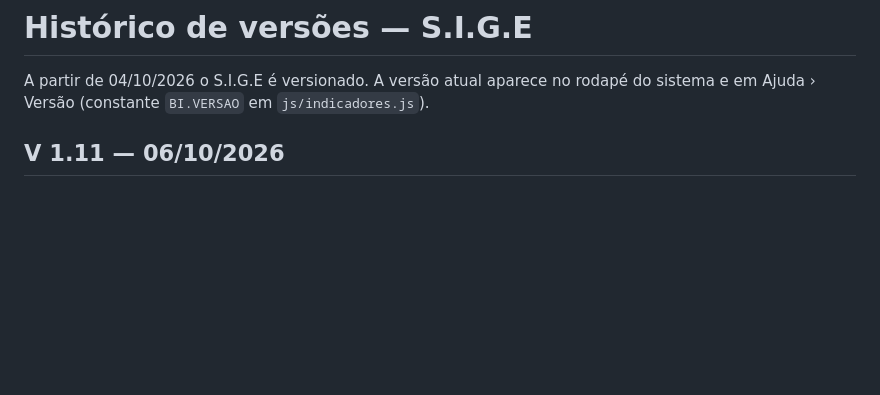
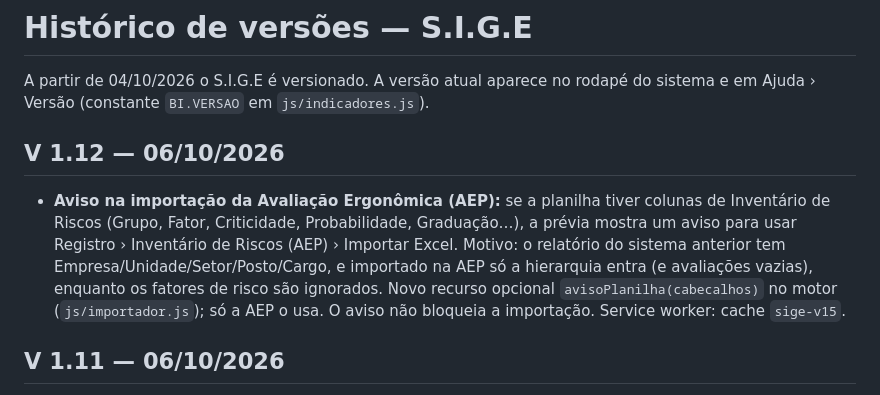
Before and after one commit to ComercialElevaLife/ElevaLife-Ergonomia, a Markdown page: docs/CHANGELOG.md, the part around the change. Drawn GitHub-style; blank space fills up the shorter version.

Commit message:
V 1.12: CHANGELOG

```diff
--- a/docs/CHANGELOG.md
+++ b/docs/CHANGELOG.md
@@ -1,6 +1,10 @@
 # Histórico de versões — S.I.G.E
 
 A partir de 04/10/2026 o S.I.G.E é versionado. A versão atual aparece no rodapé do sistema e em Ajuda › Versão (constante `BI.VERSAO` em `js/indicadores.js`).
+
+## V 1.12 — 06/10/2026
+
+- **Aviso na importação da Avaliação Ergonômica (AEP):** se a planilha tiver colunas de Inventário de Riscos (Grupo, Fator, Criticidade, Probabilidade, Graduação…), a prévia mostra um aviso para usar Registro › Inventário de Riscos (AEP) › Importar Excel. Motivo: o relatório do sistema anterior tem Empresa/Unidade/Setor/Posto/Cargo, e importado na AEP só a hierarquia entra (e avaliações vazias), enquanto os fatores de risco são ignorados. Novo recurso opcional `avisoPlanilha(cabecalhos)` no motor (`js/importador.js`); só a AEP o usa. O aviso não bloqueia a importação. Service worker: cache `sige-v15`.
 
 ## V 1.11 — 06/10/2026
 
```
